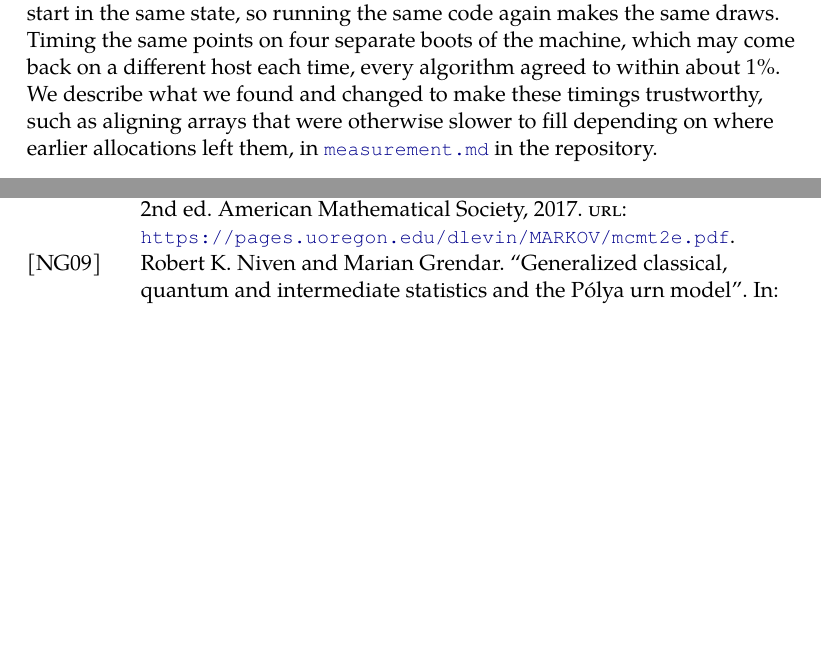
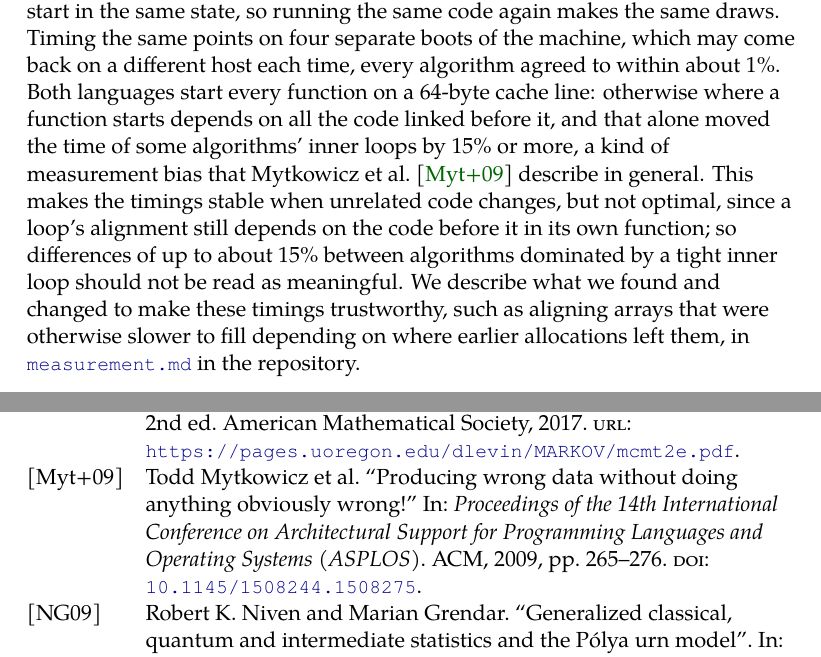
Before and after one commit to ciphergoth/sansreplace, a LaTeX paper (latex/cardchoose.tex, which reads latex/bib.bib): two parts of pages 12 and 18 of 19, joined at a grey line, cut so that both start at the same text, the shorter picture padded with empty space. Compiled offline with XeLaTeX.

Commit message:
Say in the paper that functions are aligned, and why
Where a function started in its cache line moved some inner loops' times
by 15% or more, so differences that small between algorithms with tight
loops shouldn't be read as meaningful. Cite Mytkowicz et al. on this kind
of measurement bias.

Co-Authored-By: Claude Opus 5.5 <noreply@anthropic.com>
Claude-Session: https://claude.ai/code/session_01NCDPxksX8zcD2qUWtNCmTC

```diff
--- a/latex/bib.bib
+++ b/latex/bib.bib
@@ -200,3 +207,6 @@ address = {USA}
+  doi = {10.1145/1508244.1508275}
+}
+
 @article{rajan,
 title = {An efficient parallel algorithm for random sampling},
 journal = {Information Processing Letters},
--- a/latex/cardchoose.tex
+++ b/latex/cardchoose.tex
@@ -604,7 +604,15 @@ same fixed value, and the C++ and Rust generators start in the same
 state, so running the same code again makes the same draws. Timing the
 same points on four separate boots of the machine, which may come back
 on a different host each time, every algorithm agreed to within about
-1\%. We describe what we found and changed to make these timings
+1\%. Both languages start every function on a 64-byte cache line:
+otherwise where a function starts depends on all the code linked before
+it, and that alone moved the time of some algorithms' inner loops by
+15\% or more, a kind of measurement bias that \textcite{mytkowicz}
+describe in general. This makes the timings stable when unrelated code
+changes, but not optimal, since a loop's alignment still depends on the
+code before it in its own function; so differences of up to about 15\%
+between algorithms dominated by a tight inner loop should not be read
+as meaningful. We describe what we found and changed to make these timings
 trustworthy, such as aligning arrays that were otherwise slower to fill
 depending on where earlier allocations left them, in
 \href{https://github.com/ciphergoth/sansreplace/blob/master/measurement.md}{\texttt{measurement.md}} in the
```
Also changed, not shown: latex/bib.bib (7 more changed lines).
